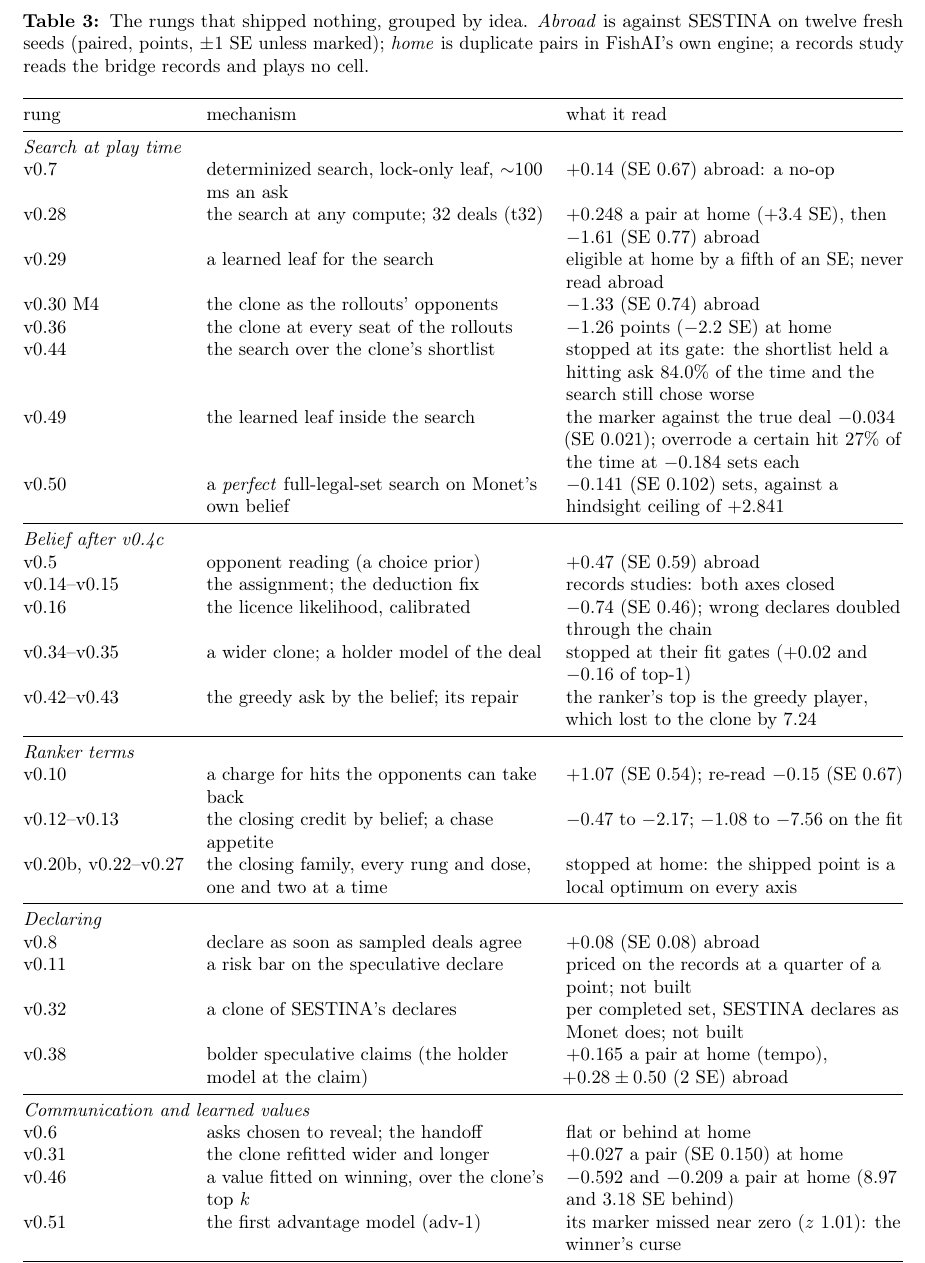
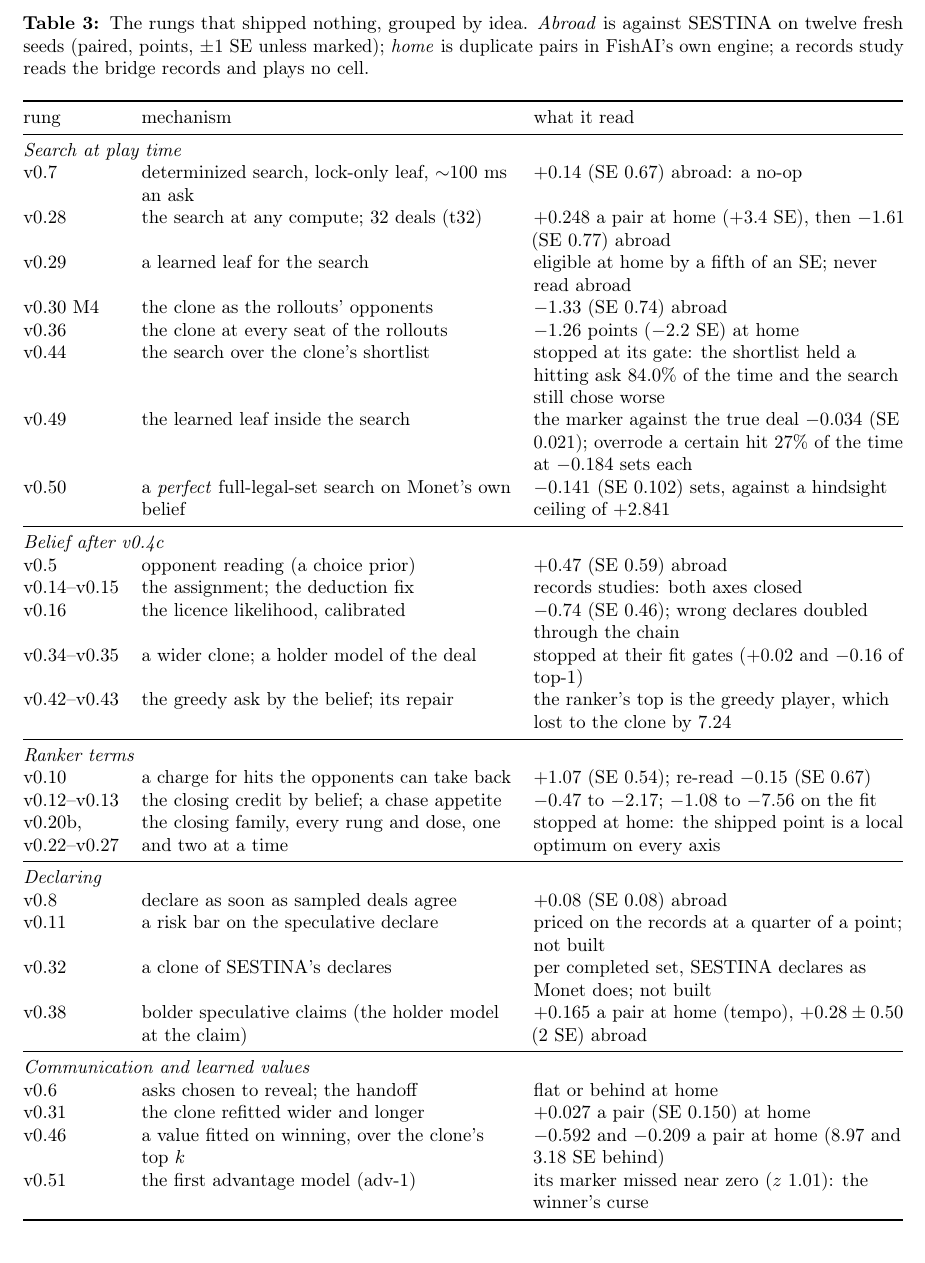
Before and after one commit to MeagerPotato/FishAI, a LaTeX paper (papers/monet-v1.tex): part of page 10 of 18, cut so that both start at the same text. Compiled offline with pdfLaTeX.

Commit message:
fix(papers): paper 12's negatives table fits its page
The full-page table of rungs that shipped nothing ran 17.7pt past the text block ("Float too large
for page"), the one LaTeX warning in the build. The one wide rung label now stacks on two lines,
which narrows the first column and gives the text columns room; "top k" no longer breaks. No
content changes. Two passes, no warnings, 18 pages; the PDF, the manifest entry and the Overleaf
zip are rebuilt from the same source.

Co-Authored-By: Claude Opus 5 <noreply@anthropic.com>

```diff
--- a/papers/monet-v1.tex
+++ b/papers/monet-v1.tex
@@ -521,7 +521,7 @@
 \multicolumn{3}{@{}l}{\emph{Ranker terms}} \\
 v0.10  & a charge for hits the opponents can take back & $+1.07$ (SE $0.54$); re-read $-0.15$ (SE $0.67$) \\
 v0.12--v0.13 & the closing credit by belief; a chase appetite & $-0.47$ to $-2.17$; $-1.08$ to $-7.56$ on the fit \\
-v0.20b, v0.22--v0.27 & the closing family, every rung and dose, one and two at a time & stopped at home: the shipped point is a local optimum on every axis \\
+\begin{tabular}[t]{@{}l@{}}v0.20b,\\ v0.22--v0.27\end{tabular} & the closing family, every rung and dose, one and two at a time & stopped at home: the shipped point is a local optimum on every axis \\
 \midrule
 \multicolumn{3}{@{}l}{\emph{Declaring}} \\
 v0.8   & declare as soon as sampled deals agree       & $+0.08$ (SE $0.08$) abroad \\
```
Also changed, not shown: papers/monet-v1.tex (2 more changed lines), 3 other files.
